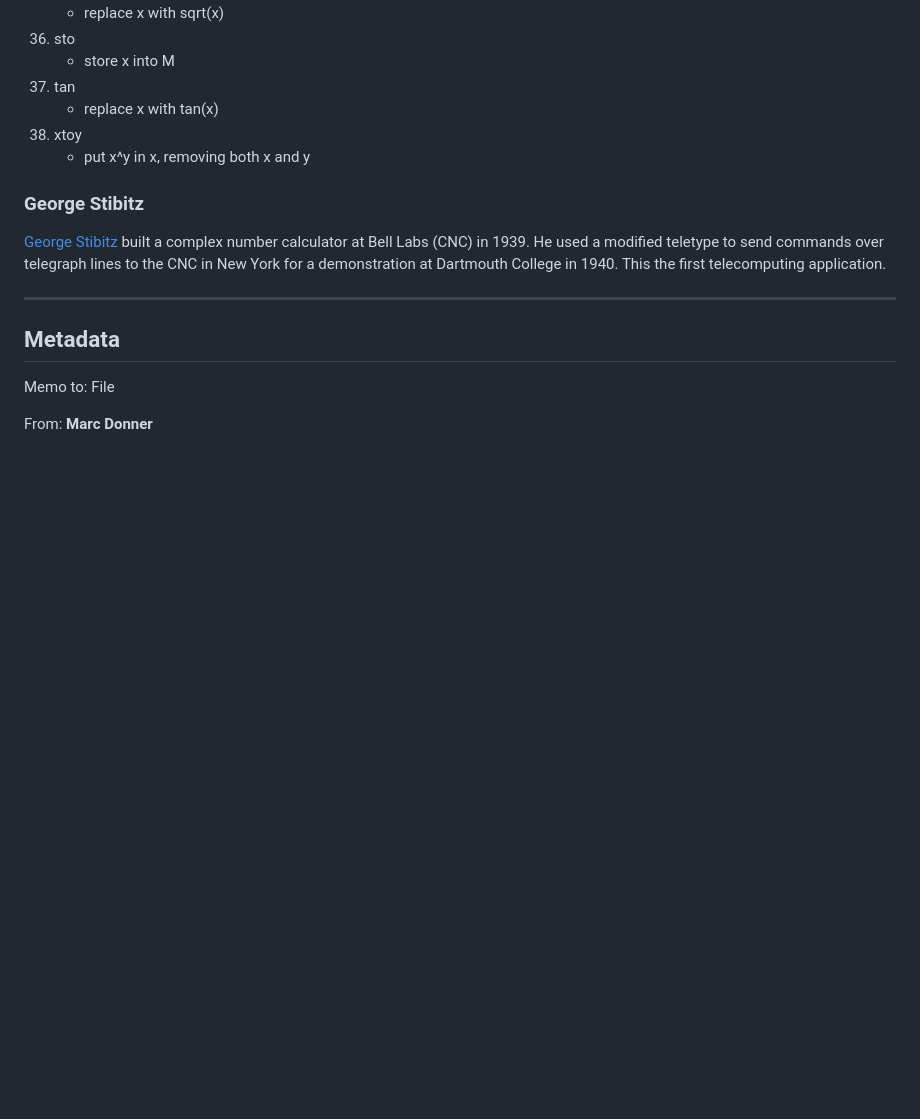
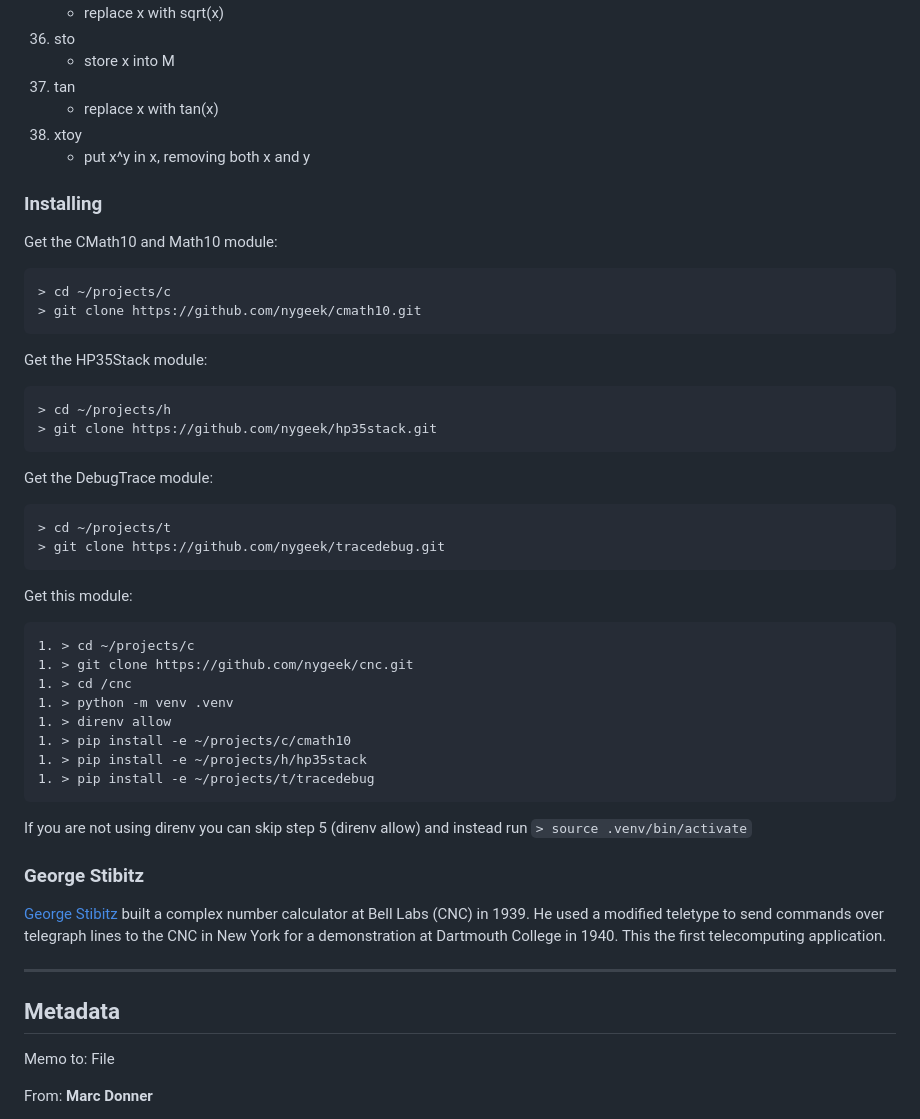
Before and after one commit to nygeek/cnc, a Markdown page: README.md, the part around the change. Rendered like a GitHub page; blank space fills up the shorter version.

Commit message:
Detailed installation instructions

````diff
--- a/README.md
+++ b/README.md
@@ -153,6 +153,41 @@ the calculator back in the day.
 1. xtoy
     * put x^y in x, removing both x and y
 
+### Installing
+
+Get the CMath10 and Math10 module:
+```
+> cd ~/projects/c
+> git clone https://github.com/nygeek/cmath10.git
+```
+
+Get the HP35Stack module:
+```
+> cd ~/projects/h
+> git clone https://github.com/nygeek/hp35stack.git
+```
+
+Get the DebugTrace module:
+```
+> cd ~/projects/t
+> git clone https://github.com/nygeek/tracedebug.git
+```
+
+Get this module:
+```
+1. > cd ~/projects/c
+1. > git clone https://github.com/nygeek/cnc.git
+1. > cd /cnc
+1. > python -m venv .venv
+1. > direnv allow
+1. > pip install -e ~/projects/c/cmath10
+1. > pip install -e ~/projects/h/hp35stack
+1. > pip install -e ~/projects/t/tracedebug
+```
+
+If you are not using direnv you can skip step 5 (direnv allow) and instead run
+```> source .venv/bin/activate```
+
 ### George Stibitz
 
 [George Stibitz](https://en.wikipedia.org/wiki/George_Stibitz/)
````
